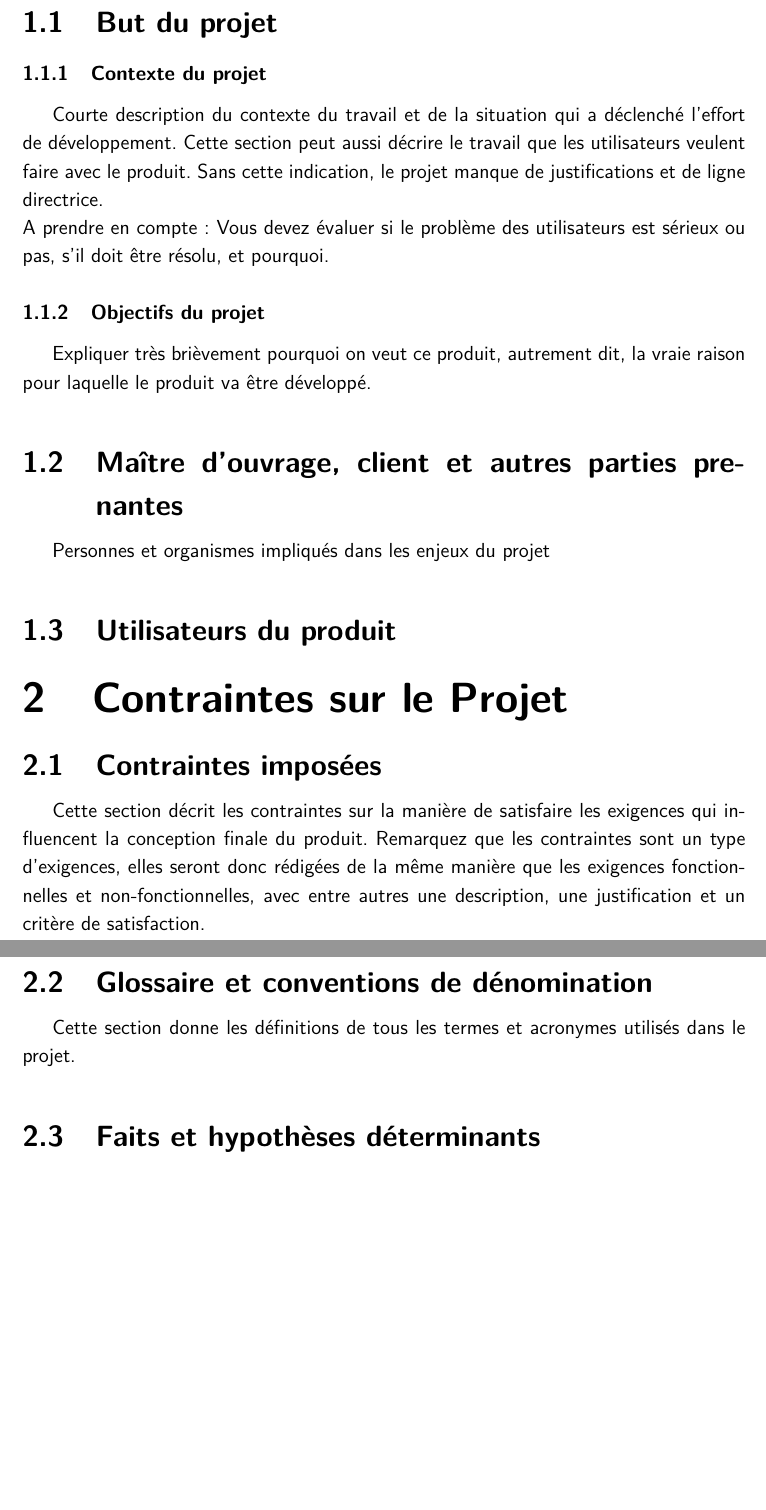
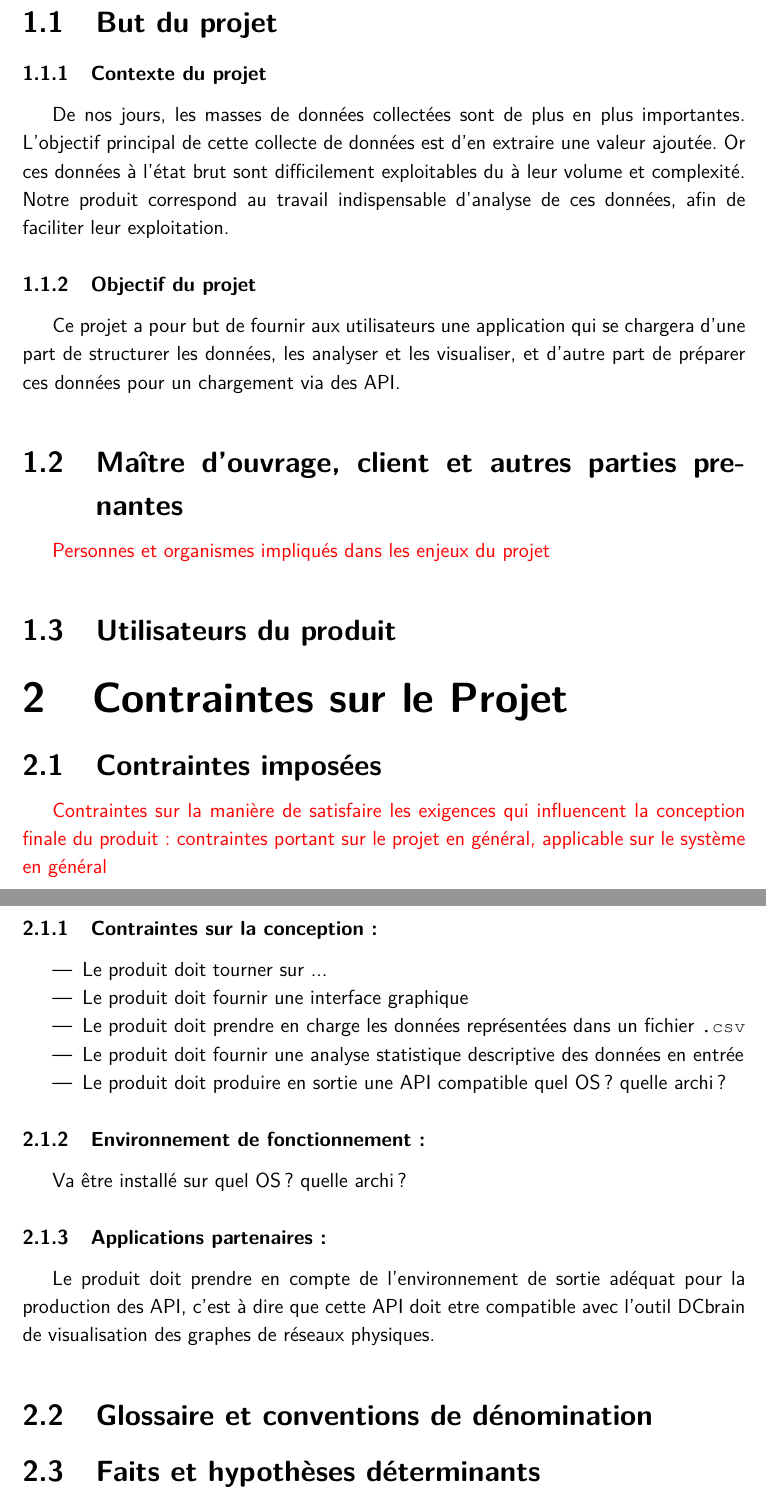
Before and after one commit to Mzem/ProjetS6, a LaTeX document (Cahier/CahierDesCharges.tex): two parts of pages 3 and 4 of 7, joined at a grey line, cut so that both start at the same text, the shorter picture padded with empty space. Compiled offline with pdfLaTeX.

Commit message:
Redaction cahier objectifs+contraintes

```diff
--- a/Cahier/CahierDesCharges.tex
+++ b/Cahier/CahierDesCharges.tex
@@ -10,26 +10,34 @@
 
 	\section{Motivations du projet}
 		\subsection{But du projet}
+			\subsubsection{Contexte du projet}
+			De nos jours, les masses de données collectées sont de plus en plus importantes. L'objectif principal de cette collecte de données est d'en extraire une valeur ajoutée. Or ces données à l'état brut sont difficilement exploitables du à leur volume et complexité.\\
+			Notre produit correspond au travail indispensable d'analyse de ces données, afin de faciliter leur exploitation.
+			\subsubsection{Objectif du projet}
+			Ce projet a pour but de fournir aux utilisateurs une application qui se chargera d'une part de structurer les données, les analyser et les visualiser, et d'autre part de préparer ces données pour un chargement via des API.
 
-			\subsubsection{Contexte du projet}
-			Courte description du contexte du travail et de la situation qui a déclenché l’effort de développement. Cette section peut aussi décrire le travail que les utilisateurs veulent faire avec le produit.
-			Sans cette indication, le projet manque de justifications et de ligne directrice.\\
-			A prendre en compte :
-			Vous devez évaluer si le problème des utilisateurs est sérieux ou pas, s’il doit être résolu, et pourquoi.
-
-			\subsubsection{Objectifs du projet}
-			Expliquer très brièvement pourquoi on veut ce produit, autrement dit, la vraie raison pour laquelle le produit va être développé.
 
 		\subsection{Maître d'ouvrage, client et autres parties prenantes}
-			Personnes et organismes impliqués dans les enjeux du projet
+			{\color{red}Personnes et organismes impliqués dans les enjeux du projet}
 
 		\subsection{Utilisateurs du produit}
 
 	\section{Contraintes sur le Projet}
 		\subsection{Contraintes imposées}
-		Cette section décrit les contraintes sur la manière de satisfaire les exigences qui influencent la conception finale du produit. Remarquez que les contraintes sont un type d’exigences, elles seront donc rédigées de la même manière que les exigences fonctionnelles et non-fonctionnelles, avec entre autres une description, une justification et un critère de satisfaction.
+		{\color{red}Contraintes sur la manière de satisfaire les exigences qui influencent la conception finale du produit : contraintes portant sur le projet en général, applicable sur le système en général}
+			\subsubsection{Contraintes sur la conception :}
+				\begin{itemize}
+					\item Le produit doit tourner sur ...
+					\item Le produit doit fournir une interface graphique
+					\item Le produit doit prendre en charge les données représentées dans un fichier \lstinline!.csv!
+					\item Le produit doit fournir une analyse statistique descriptive des données en entrée
+					\item Le produit doit produire en sortie une API compatible
+					quel OS ? quelle archi ?
+				\end{itemize}
+			\subsubsection{Environnement de fonctionnement :} Va être installé sur quel OS ? quelle archi ?
+			\subsubsection{Applications partenaires :}
+			Le produit doit prendre en compte de l'environnement de sortie adéquat pour la production des API, c'est à dire que cette API doit etre compatible avec l'outil DCbrain de visualisation des graphes de réseaux physiques.
 
 		\subsection{Glossaire et conventions de dénomination}
-		Cette section donne les définitions de tous les termes et acronymes utilisés dans le projet.
 
 		\subsection{Faits et hypothèses déterminants}
```
Also changed, not shown: Cahier/CahierDesCharges.pdf, Cahier/CahierDesCharges.tex (20 more changed lines).
